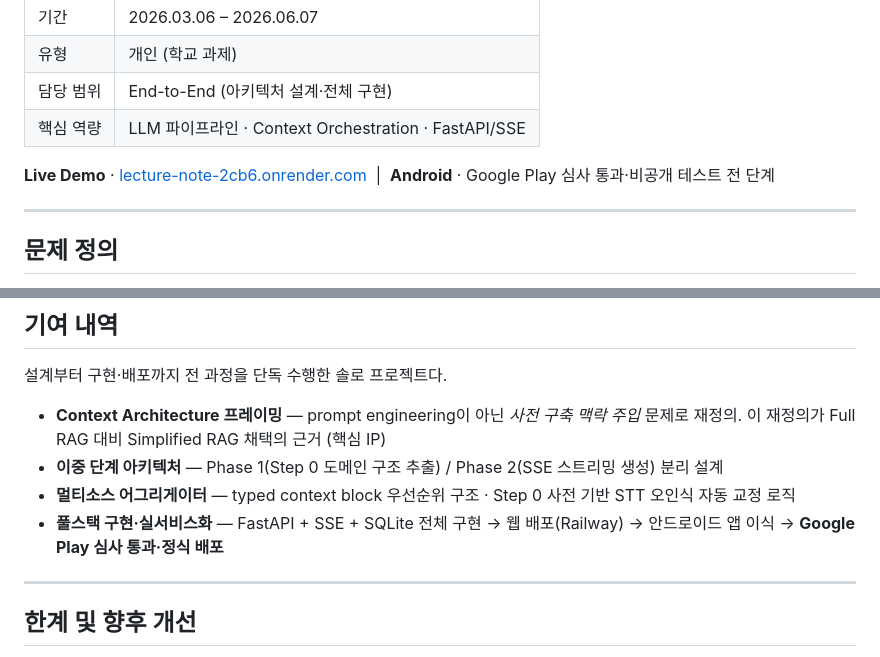
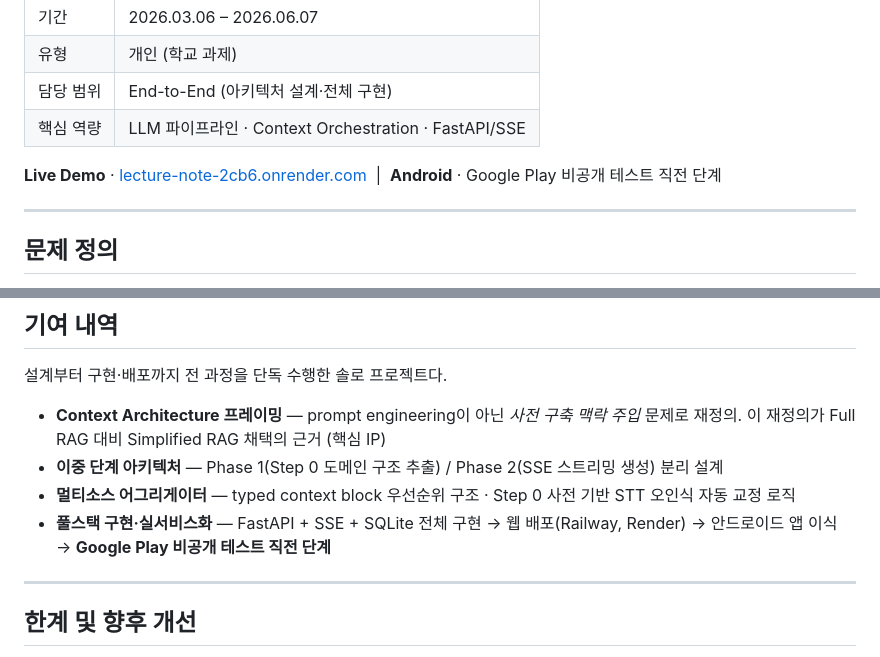
Before and after one commit to otto-Choi/Project_Lecture_Note, a Markdown page: README.md, 2 parts joined by grey strips. Drawn GitHub-style.

Commit message:
Update live demo and deployment status in README

```diff
--- a/README.md
+++ b/README.md
@@ -11,7 +11,7 @@
 | 담당 범위 | End-to-End (아키텍처 설계·전체 구현) |
 | 핵심 역량 | LLM 파이프라인 · Context Orchestration · FastAPI/SSE |
 
-**Live Demo** · [lecture-note-2cb6.onrender.com](https://lecture-note-2cb6.onrender.com) &nbsp;|&nbsp; **Android** · Google Play 심사 통과·비공개 테스트 전 단계
+**Live Demo** · [lecture-note-2cb6.onrender.com](https://lecture-note-2cb6.onrender.com) &nbsp;|&nbsp; **Android** · Google Play 비공개 테스트 직전 단계
 
 ---
 
@@ -157,7 +157,7 @@ Phase 2에서 Step 0 컨텍스트는 항상 주입된다. LLM은 단순 요약
 - **Context Architecture 프레이밍** — prompt engineering이 아닌 *사전 구축 맥락 주입* 문제로 재정의. 이 재정의가 Full RAG 대비 Simplified RAG 채택의 근거 (핵심 IP)
 - **이중 단계 아키텍처** — Phase 1(Step 0 도메인 구조 추출) / Phase 2(SSE 스트리밍 생성) 분리 설계
 - **멀티소스 어그리게이터** — typed context block 우선순위 구조 · Step 0 사전 기반 STT 오인식 자동 교정 로직
-- **풀스택 구현·실서비스화** — FastAPI + SSE + SQLite 전체 구현 → 웹 배포(Railway) → 안드로이드 앱 이식 → **Google Play 심사 통과·정식 배포**
+- **풀스택 구현·실서비스화** — FastAPI + SSE + SQLite 전체 구현 → 웹 배포(Railway, Render) → 안드로이드 앱 이식 → **Google Play 비공개 테스트 직전 단계**
 
 ---
 
```
